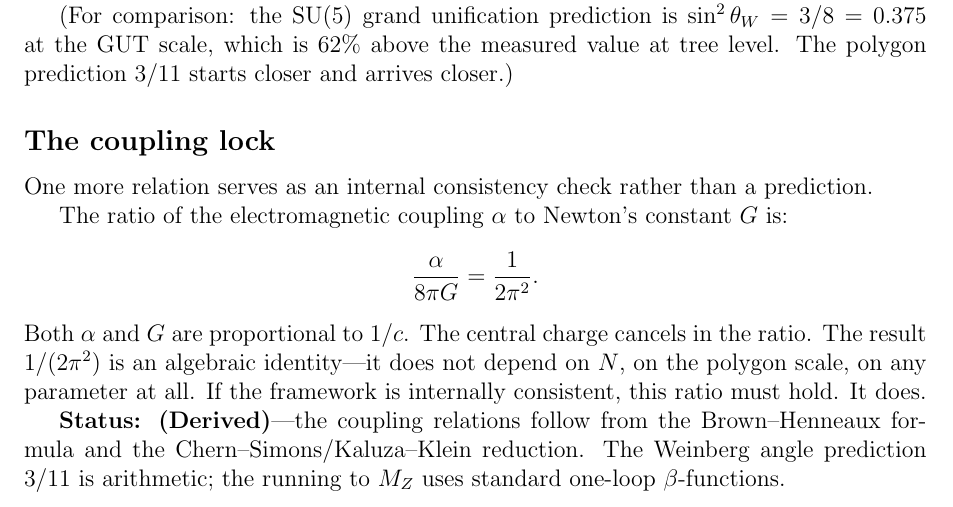
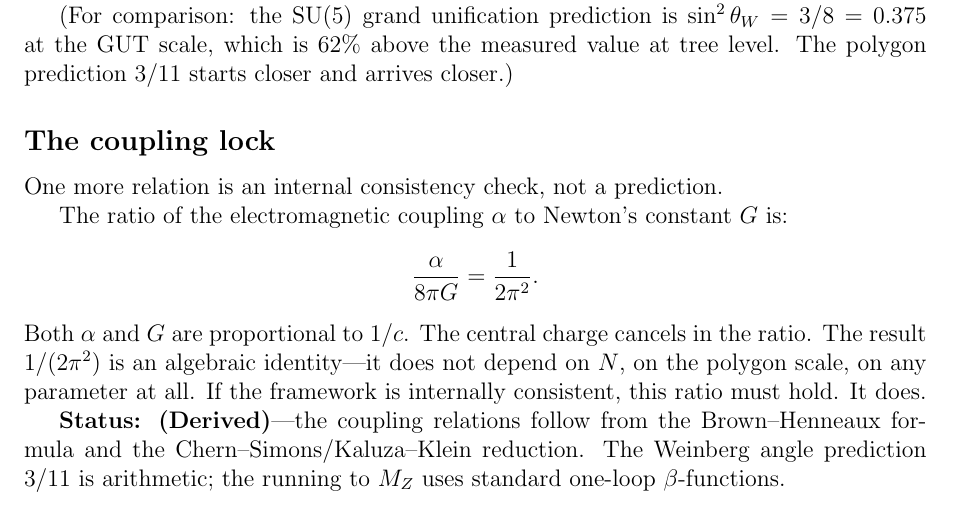
Before and after one commit to speagleg/polar-planetary-polygons, a LaTeX document (latex/companion/main.tex): part of page 32 of 52, cut so that both start at the same text. Compiled offline with pdfLaTeX.

Commit message:
Companion: humanizer 29-pattern audit
Applied blader/humanizer pattern checklist (29 patterns).
Fixed 1 copula avoidance ("serves as" → "is"). All other
patterns clean: zero filler phrases, zero negative parallelisms,
zero persuasive authority tropes, zero signposting.

Co-Authored-By: Claude Opus 4.6 (1M context) <noreply@anthropic.com>

```diff
--- a/latex/companion/main.tex
+++ b/latex/companion/main.tex
@@ -2146,8 +2146,7 @@ closer and arrives closer.)
 
 \subsection*{The coupling lock}
 
-One more relation serves as an internal consistency check rather than
-a prediction.
+One more relation is an internal consistency check, not a prediction.
 
 The ratio of the electromagnetic coupling $\alpha$ to Newton's constant
 $G$ is:
```
